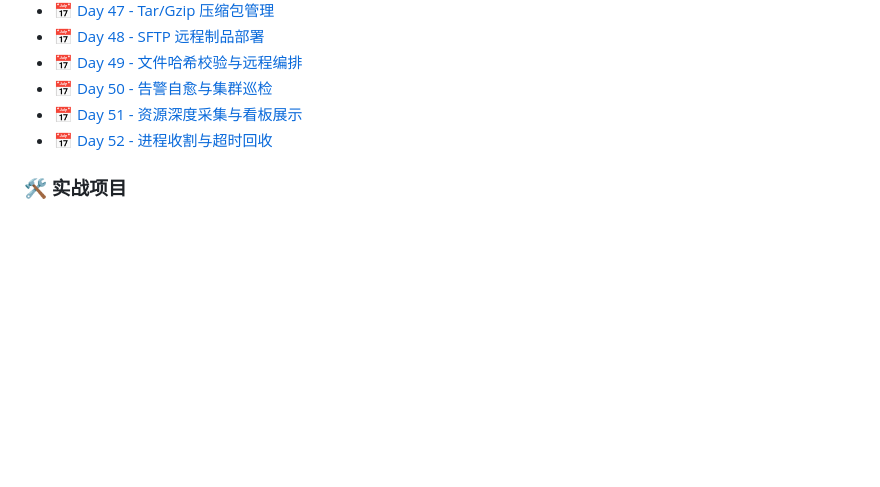
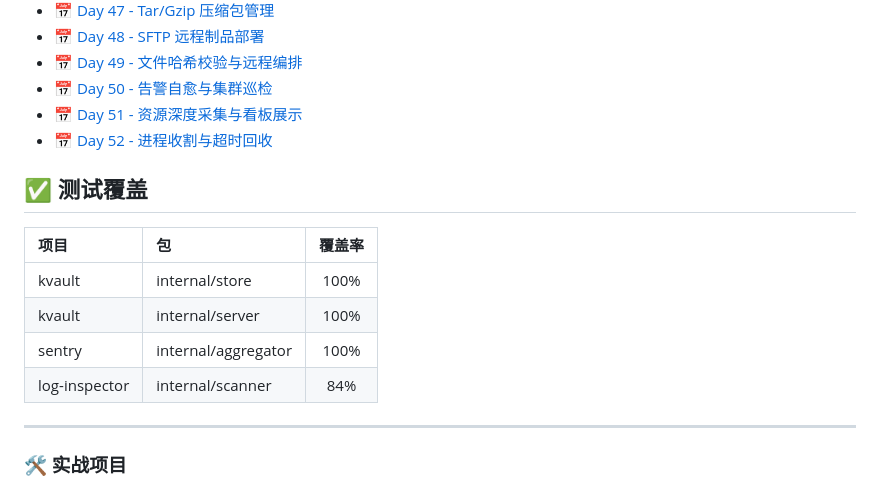
Before and after one commit to My-TuDo/Go-70-Days, a Markdown page: README.md, the part around the change. GitHub-like rendering; blank space fills up the shorter version.

Commit message:
docs: README 添加测试覆盖率总览

```diff
--- a/README.md
+++ b/README.md
@@ -72,6 +72,17 @@
 - [📅 Day 51 - 资源深度采集与看板展示](./day51)
 - [📅 Day 52 - 进程收割与超时回收](./day52)
 
+## ✅ 测试覆盖
+
+| 项目 | 包 | 覆盖率 |
+|:-----|:---|:------:|
+| kvault | internal/store | 100% |
+| kvault | internal/server | 100% |
+| sentry | internal/aggregator | 100% |
+| log-inspector | internal/scanner | 84% |
+
+---
+
 ### 🛠️ 实战项目
 - [🔍 log-inspector — 日志巡检 CLI 工具](./log-inspector)
 - [📡 prober — 分布式服务拨测系统（高并发 + MySQL + Redis + Docker Compose）](./prober)
```
